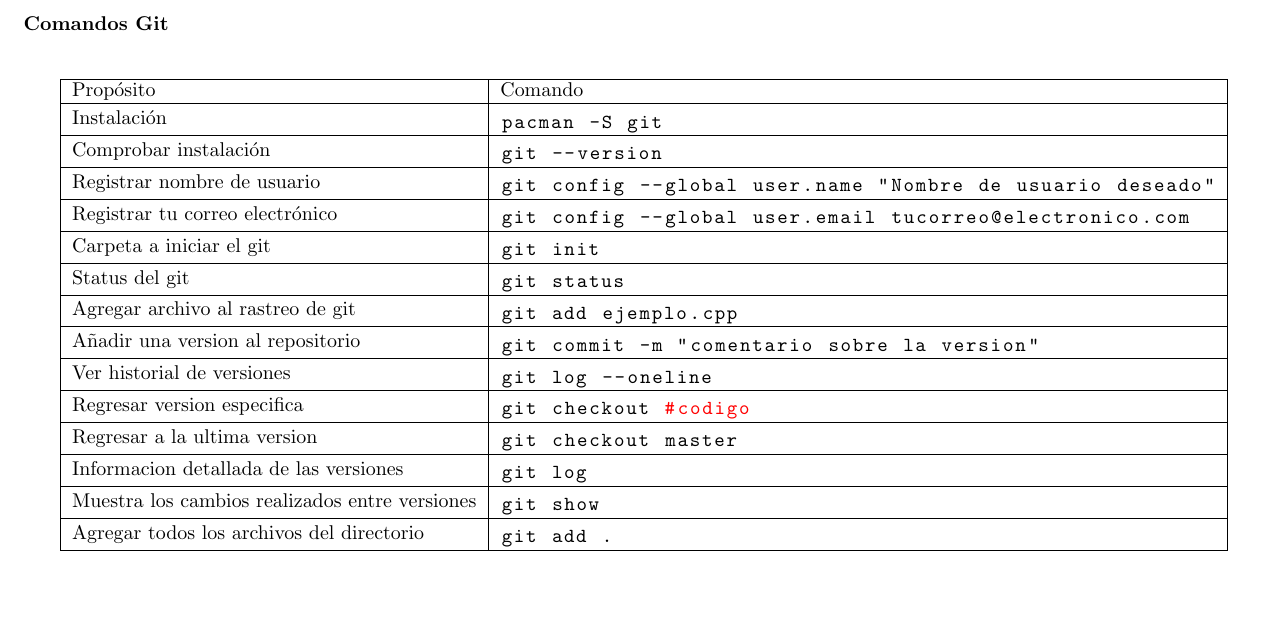
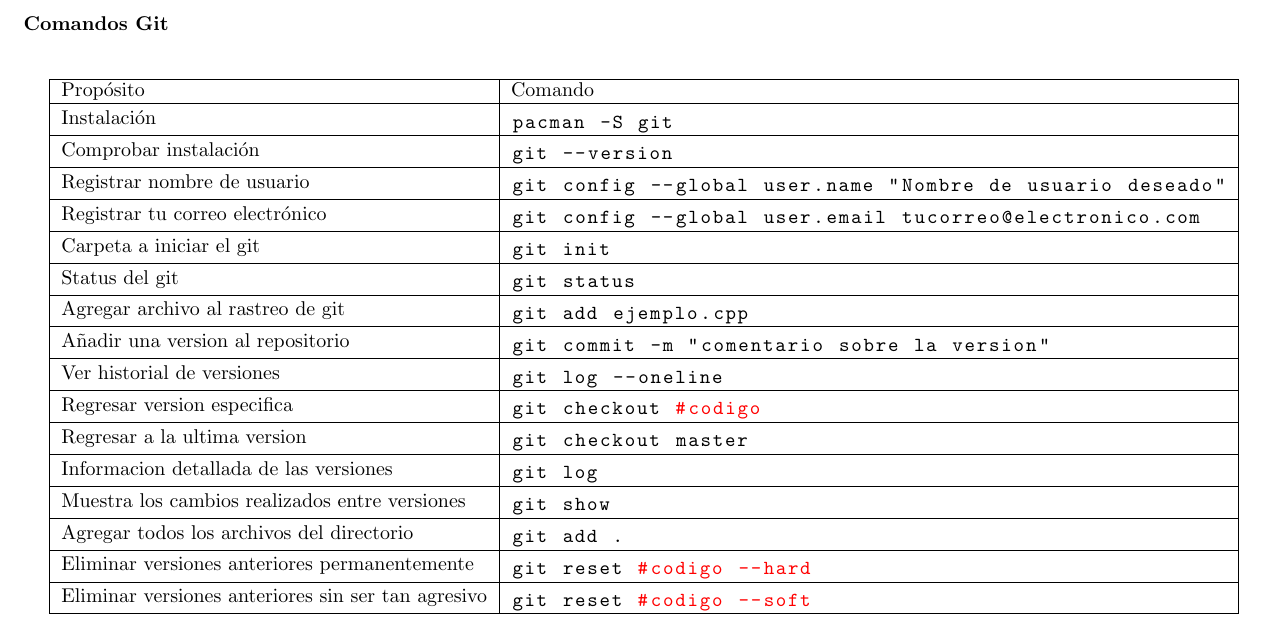
Before and after one commit to ChristianBarzalobre/comandos-git, a LaTeX document (comandos.tex): part of the page, cut so that both start at the same text, the shorter picture padded with empty space. Compiled offline with pdfLaTeX.

Commit message:
agresgo el comando reset

```diff
--- a/comandos.tex
+++ b/comandos.tex
@@ -114,6 +114,16 @@ Agregar todos los archivos del directorio &
 git add .
 \end{lstlisting}\\ \hline
 
+Eliminar versiones anteriores permanentemente &
+\begin{lstlisting}
+git reset #codigo --hard
+\end{lstlisting}\\ \hline
+
+Eliminar versiones anteriores sin ser tan agresivo &
+\begin{lstlisting}
+git reset #codigo --soft
+\end{lstlisting}\\ \hline
+
 
 \end{tabular}
 \end{center}
```
Also changed, not shown: comandos.pdf, 2 other files.
